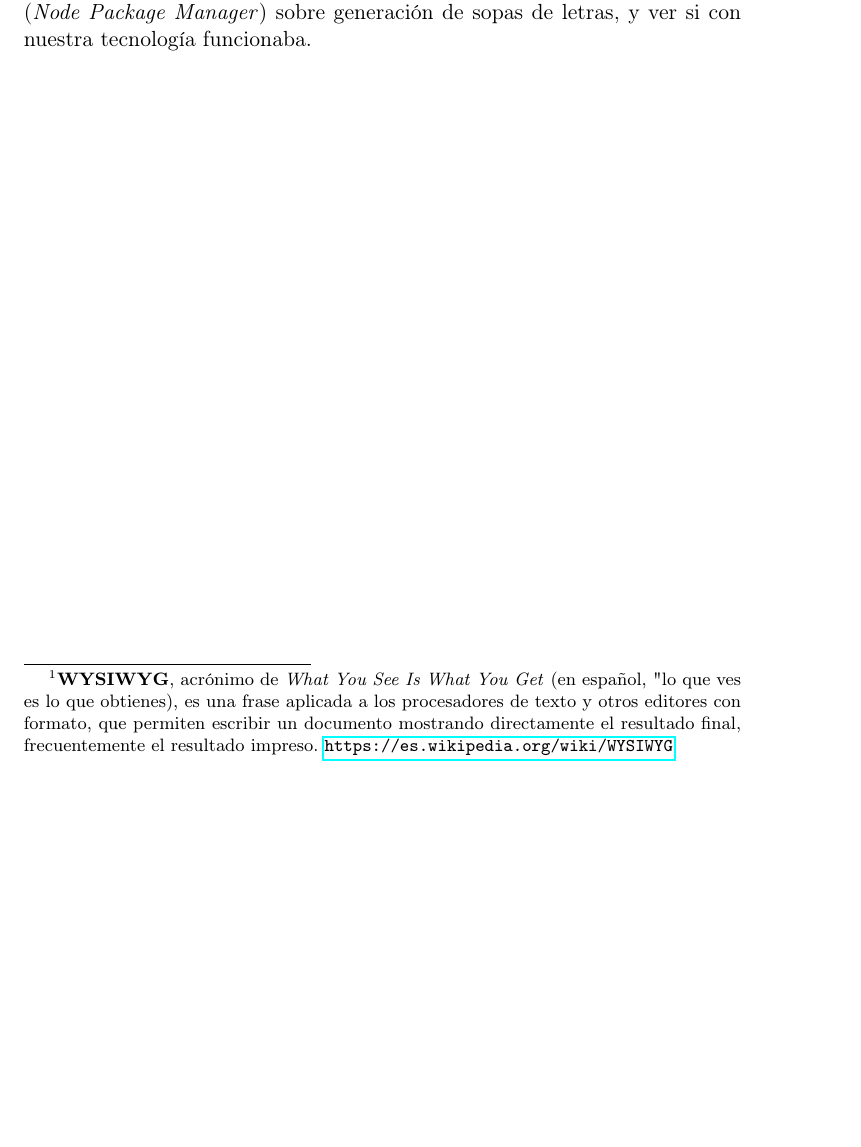
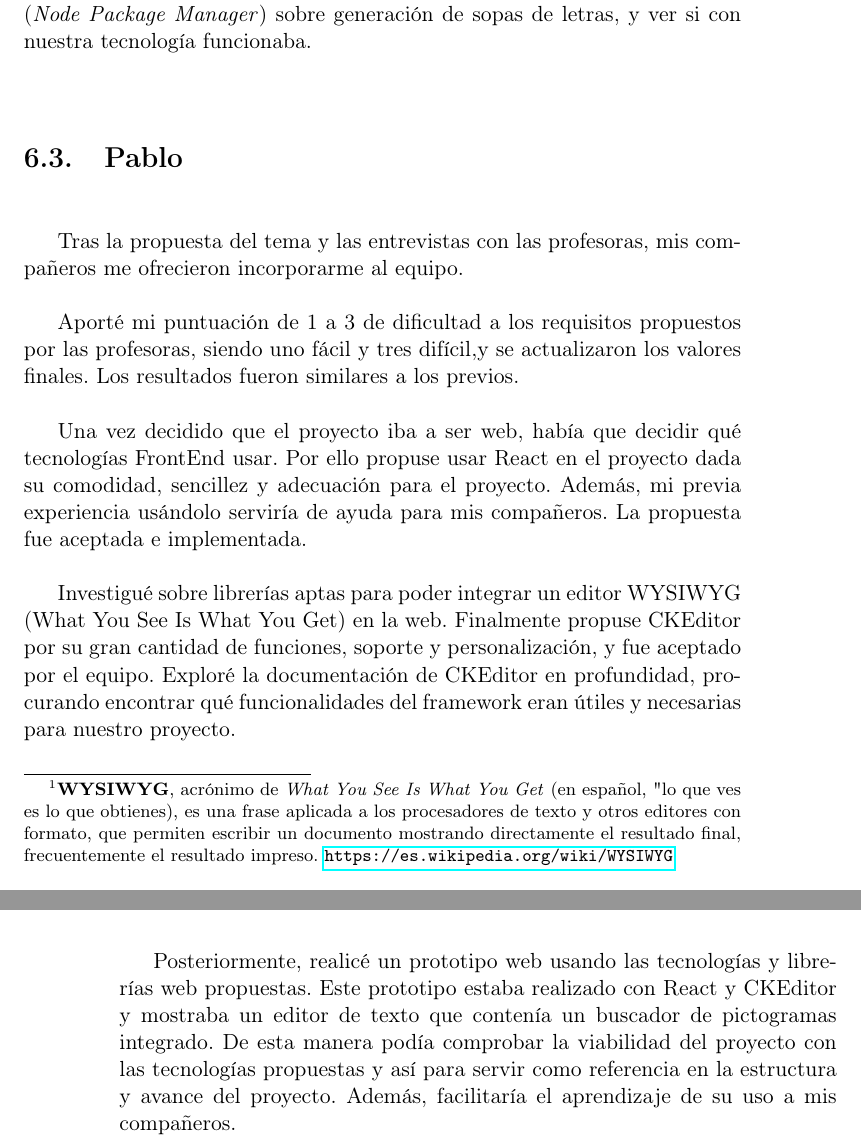
Before and after one commit to NILGroup/TFG-AdaptaMaterialEscolar, a LaTeX thesis (Tesis.tex, which reads Capitulos/06TrabajoIndividual.tex): part of page 65 of 68 before the commit and two parts of pages 65 and 66 of 68 after it, the two joined at a grey line, cut so that both start at the same text, the shorter picture padded with empty space. Compiled offline with pdfLaTeX; the source files are stored in an older character set and shown here as Unicode; a LaTeX package or settings file that is missing is left out.

Commit message:
trab indiv pablo

```diff
--- a/Capitulos/06TrabajoIndividual.tex
+++ b/Capitulos/06TrabajoIndividual.tex
@@ -63,3 +57,18 @@ Investigué sobre cómo subir un fichero de texto que estuviera almacenado en un
 %%% mode: latex
 %%% TeX-master: "../Tesis.tex"
 %%% End:
+
+%------Última sección: Pablo------%
+\section{Pablo}
+%-----------------------------------%
+\label{cap6:sec:pablo}
+
+Tras la propuesta del tema y las entrevistas con las profesoras, mis compañeros me ofrecieron incorporarme al equipo.
+
+Aporté mi puntuación de 1 a 3 de dificultad a los requisitos propuestos por las profesoras, siendo uno fácil y tres difícil,y se actualizaron los valores finales. Los resultados fueron similares a los previos.
+
+Una vez decidido que el proyecto iba a ser web, había que decidir qué tecnologías FrontEnd usar. Por ello propuse usar React en el proyecto dada su comodidad, sencillez y adecuación para el proyecto. Además, mi previa experiencia usándolo serviría de ayuda para mis compañeros. La propuesta fue aceptada e implementada.
+
+Investigué sobre librerías aptas para poder integrar un editor WYSIWYG (What You See Is What You Get) en la web. Finalmente propuse CKEditor por su gran cantidad de funciones, soporte y personalización, y fue aceptado por el equipo. Exploré la documentación de CKEditor en profundidad, procurando encontrar qué funcionalidades del framework eran útiles y necesarias para nuestro proyecto.
+
+Posteriormente, realicé un prototipo web usando las tecnologías y librerías web propuestas. Este prototipo estaba realizado con React y CKEditor y mostraba un editor de texto que contenía un buscador de pictogramas integrado. De esta manera podía comprobar la viabilidad del proyecto con las tecnologías propuestas y así para servir como referencia en la estructura y avance del proyecto. Además, facilitaría el aprendizaje de su uso a mis compañeros.
```
Also changed, not shown: Capitulos/06TrabajoIndividual.tex (10 more changed lines).
